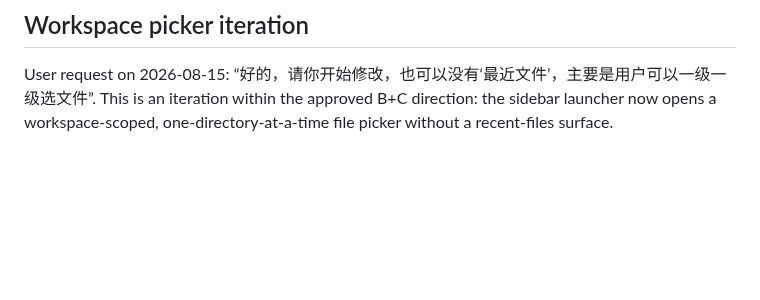
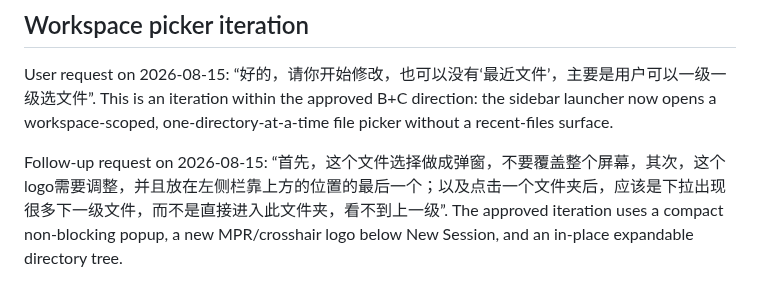
Before and after one commit to NeuroAIHub/NeuroPreviewer, a Markdown page: design-demos/direction-approved.md, the part around the change. Rendered like a GitHub page; blank space fills up the shorter version.

```diff
--- a/design-demos/direction-approved.md
+++ b/design-demos/direction-approved.md
@@ -21,3 +21,5 @@ Conversation context: the immediately preceding recommendation was “以 B 为
 ## Workspace picker iteration
 
 User request on 2026-08-15: “好的，请你开始修改，也可以没有‘最近文件’，主要是用户可以一级一级选文件”. This is an iteration within the approved B+C direction: the sidebar launcher now opens a workspace-scoped, one-directory-at-a-time file picker without a recent-files surface.
+
+Follow-up request on 2026-08-15: “首先，这个文件选择做成弹窗，不要覆盖整个屏幕，其次，这个logo需要调整，并且放在左侧栏靠上方的位置的最后一个；以及点击一个文件夹后，应该是下拉出现很多下一级文件，而不是直接进入此文件夹，看不到上一级”. The approved iteration uses a compact non-blocking popup, a new MPR/crosshair logo below New Session, and an in-place expandable directory tree.
```
Also changed, not shown: README.md (+5 -5 lines), README.zh-CN.md (+5 -5 lines), design-demos/screenshots/dsh-interactive-workbench.png, design-demos/screenshots/dsh-tree-picker.png (added), 7 other files.
